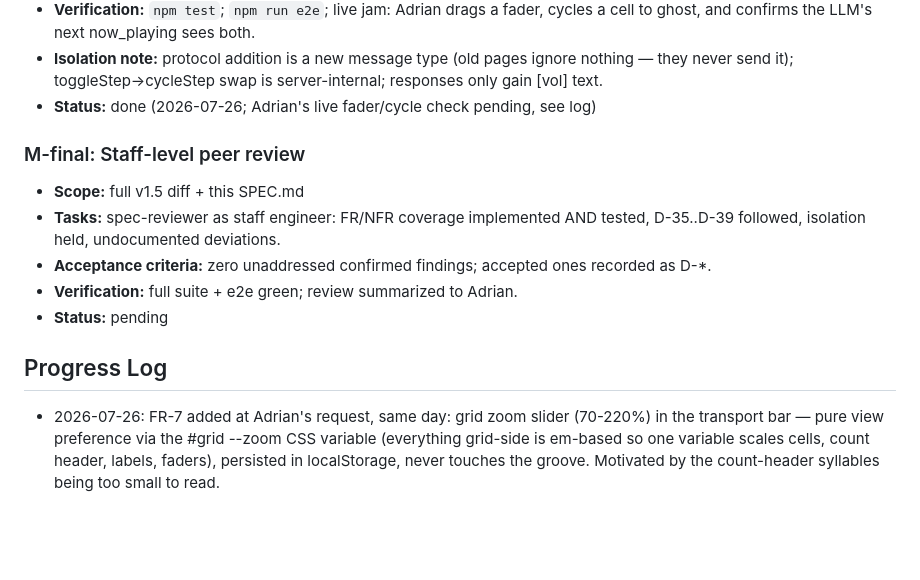
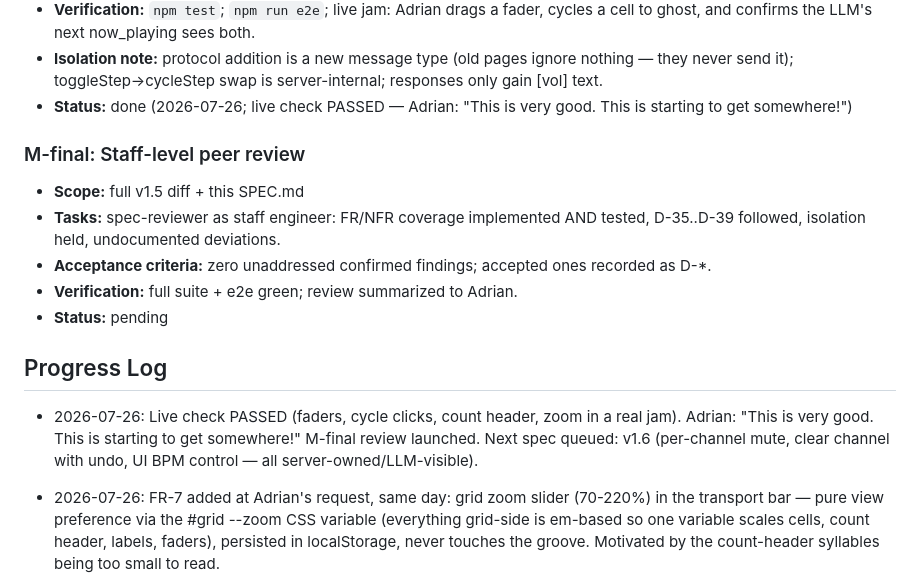
Before and after one commit to rh-adrian/drummy, a Markdown page: specs/drummer-v1.5-ui-mixer/SPEC.md, the part around the change. GitHub-like rendering; blank space fills up the shorter version.

Commit message:
v1.5: log passing live check
Co-Authored-By: Claude Fable 5 <noreply@anthropic.com>
Claude-Session: https://claude.ai/code/session_0118AaAYfN19wCZBqzJoc9U4

```diff
--- a/specs/drummer-v1.5-ui-mixer/SPEC.md
+++ b/specs/drummer-v1.5-ui-mixer/SPEC.md
@@ -175,7 +175,7 @@ teaching + e2e. M-final = staff review.
 - **Isolation note:** protocol addition is a new message type (old pages ignore
   nothing — they never send it); toggleStep→cycleStep swap is server-internal;
   responses only gain [vol] text.
-- **Status:** done (2026-07-26; Adrian's live fader/cycle check pending, see log)
+- **Status:** done (2026-07-26; live check PASSED — Adrian: "This is very good. This is starting to get somewhere!")
 
 ### M-final: Staff-level peer review
 - **Scope:** full v1.5 diff + this SPEC.md
@@ -187,6 +187,11 @@ teaching + e2e. M-final = staff review.
 - **Status:** pending
 
 ## Progress Log
+
+- 2026-07-26: Live check PASSED (faders, cycle clicks, count header, zoom in a
+  real jam). Adrian: "This is very good. This is starting to get somewhere!"
+  M-final review launched. Next spec queued: v1.6 (per-channel mute, clear
+  channel with undo, UI BPM control — all server-owned/LLM-visible).
 
 - 2026-07-26: FR-7 added at Adrian's request, same day: grid zoom slider
   (70-220%) in the transport bar — pure view preference via the #grid --zoom
```
